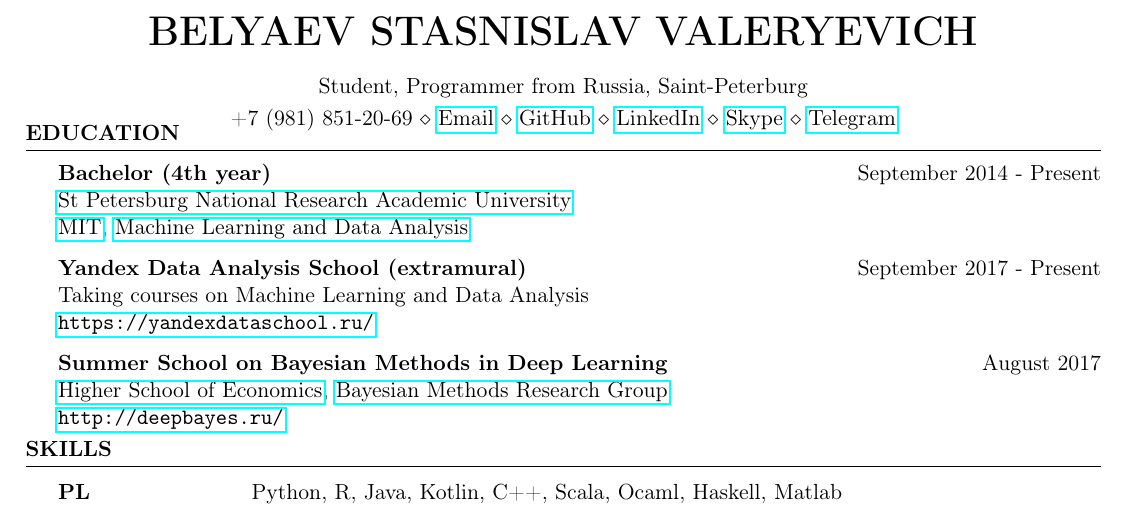
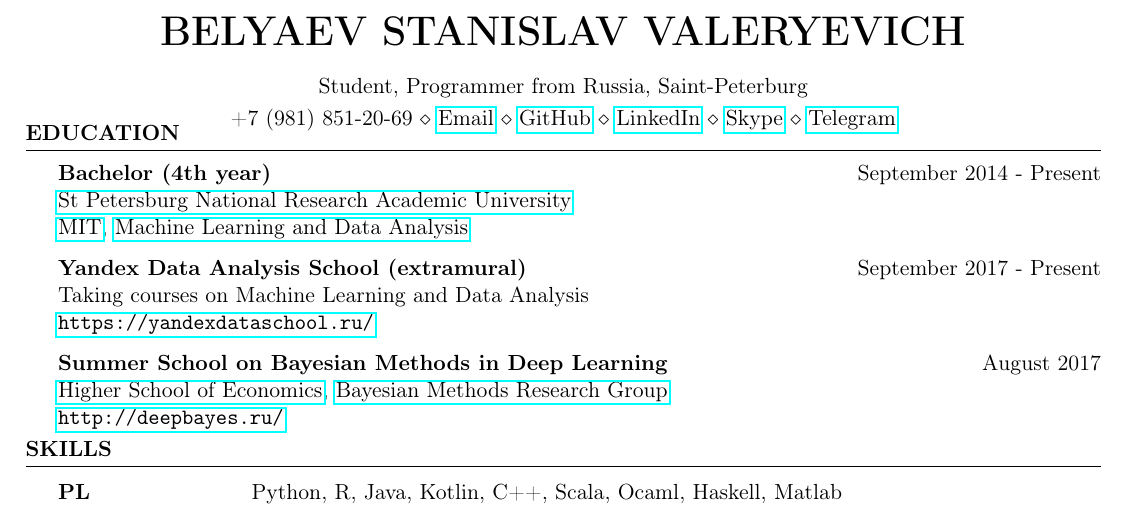
Before and after one commit to StasBel/cv, a LaTeX CV (cv.tex): part of the page, cut so that both start at the same text. Compiled offline with pdfLaTeX.

Commit message:
Fix name typo.

```diff
--- a/cv.tex
+++ b/cv.tex
@@ -10,7 +10,7 @@
 \usepackage[left=0.4in,top=0.4in,right=0.4in,bottom=0.4in]{geometry} % Document margins
 \newcommand{\tab}[1]{\hspace{.2667\textwidth}\rlap{#1}}
 \newcommand{\itab}[1]{\hspace{0em}\rlap{#1}}
-\name{Belyaev Stasnislav Valeryevich}
+\name{Belyaev Stanislav Valeryevich}
 \address{Student, Programmer from Russia, Saint-Peterburg}
 \address{+7 (981) 851-20-69 \\ \href{mailto:stasbelyaev96@gmail.com}{Email} \\ \href{https://github.com/StasBel}{GitHub} \\ \href{https://www.linkedin.com/in/stasbel/}{LinkedIn} \\ \href{https://hatscripts.com/addskype/?stasbelyaev96@gmail.com}{Skype} \\ \href{https://t.me/stasbel}{Telegram}}
 
```
Also changed, not shown: cv.pdf.
